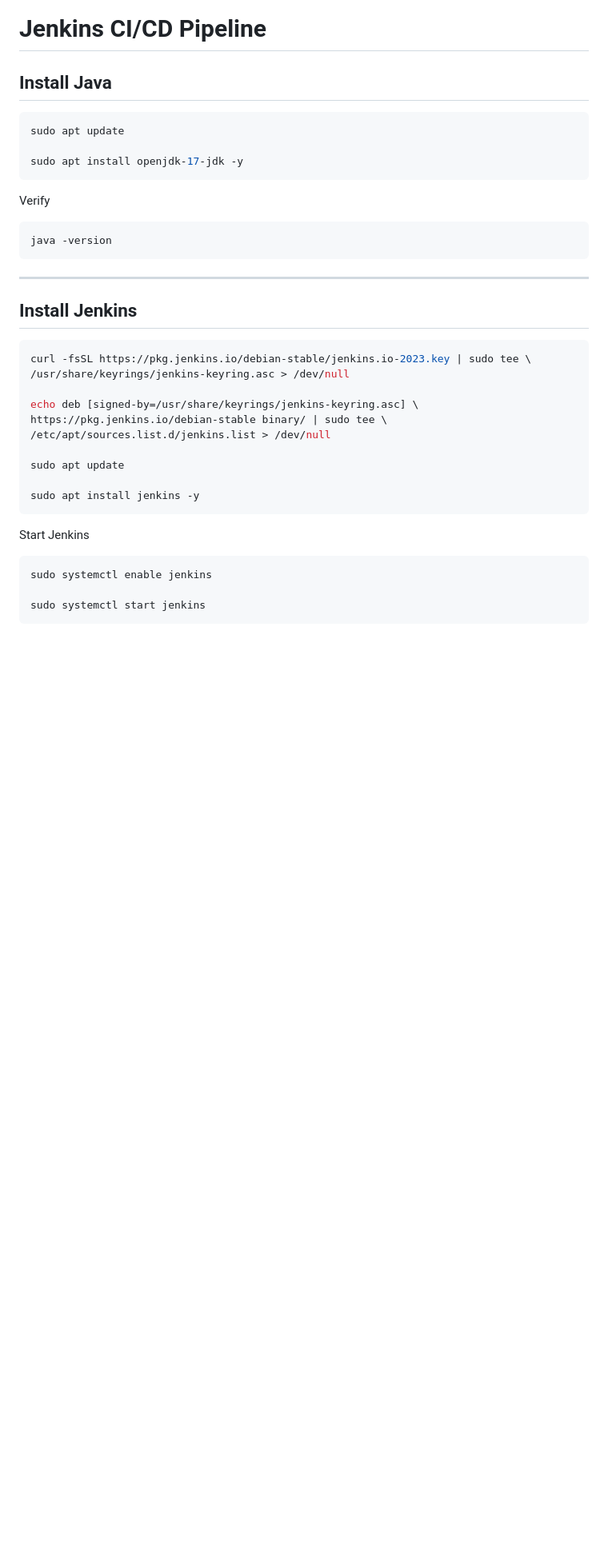
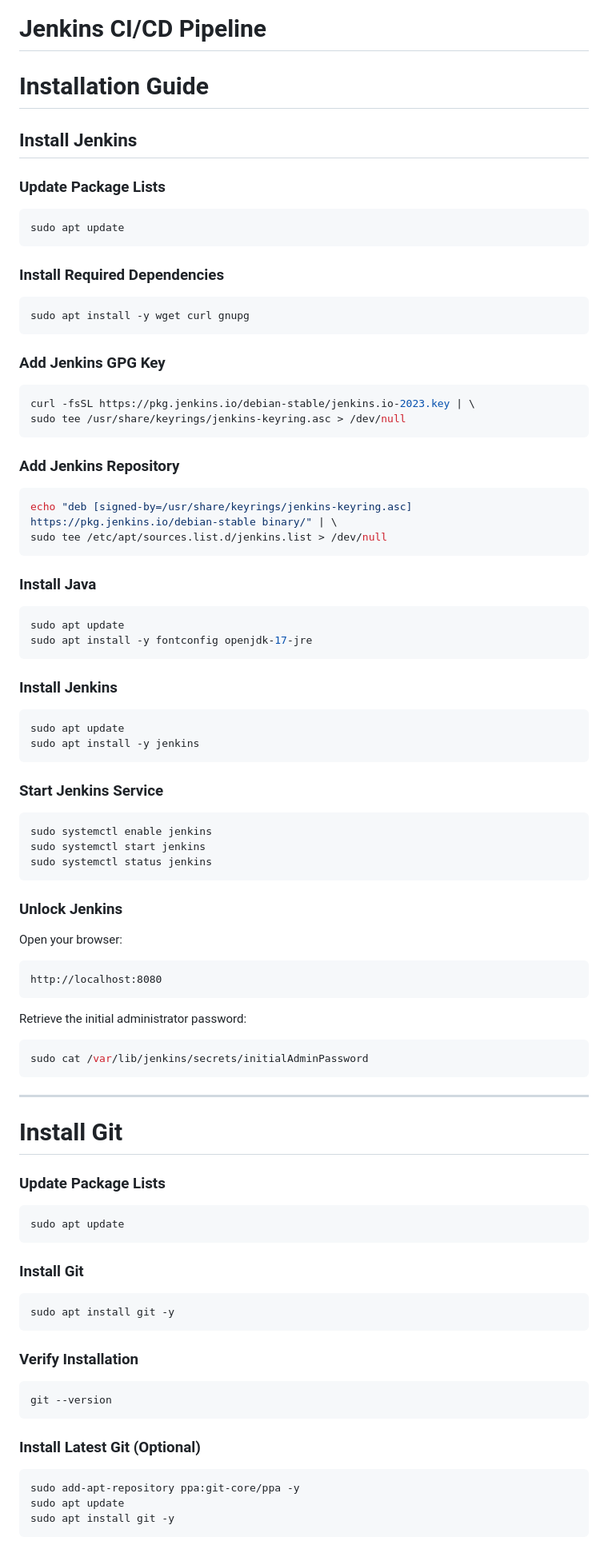
Before and after one commit to GohelG/flask-cicd-app, a Markdown page: README.md, the part around one of its changes. Shown at 80% size. Drawn GitHub-style; blank space fills up the shorter version.

````diff
--- a/README.md
+++ b/README.md
@@ -102,40 +94,99 @@ Install the following software before starting.
 
 # Jenkins CI/CD Pipeline
 
-## Install Java
+# Installation Guide
+
+## Install Jenkins
+
+### Update Package Lists
 
 ```bash
 sudo apt update
-
-sudo apt install openjdk-17-jdk -y
 ```
 
-Verify
+### Install Required Dependencies
 
 ```bash
-java -version
+sudo apt install -y wget curl gnupg
+```
+
+### Add Jenkins GPG Key
+
+```bash
+curl -fsSL https://pkg.jenkins.io/debian-stable/jenkins.io-2023.key | \
+sudo tee /usr/share/keyrings/jenkins-keyring.asc > /dev/null
+```
+
+### Add Jenkins Repository
+
+```bash
+echo "deb [signed-by=/usr/share/keyrings/jenkins-keyring.asc] https://pkg.jenkins.io/debian-stable binary/" | \
+sudo tee /etc/apt/sources.list.d/jenkins.list > /dev/null
+```
+
+### Install Java
+
+```bash
+sudo apt update
+sudo apt install -y fontconfig openjdk-17-jre
+```
+
+### Install Jenkins
+
+```bash
+sudo apt update
+sudo apt install -y jenkins
+```
+
+### Start Jenkins Service
+
+```bash
+sudo systemctl enable jenkins
+sudo systemctl start jenkins
+sudo systemctl status jenkins
+```
+
+### Unlock Jenkins
+
+Open your browser:
+
+```
+http://localhost:8080
+```
+
+Retrieve the initial administrator password:
+
+```bash
+sudo cat /var/lib/jenkins/secrets/initialAdminPassword
 ```
 
 ---
 
-## Install Jenkins
+# Install Git
+
+### Update Package Lists
 
 ```bash
-curl -fsSL https://pkg.jenkins.io/debian-stable/jenkins.io-2023.key | sudo tee \
-/usr/share/keyrings/jenkins-keyring.asc > /dev/null
-
-echo deb [signed-by=/usr/share/keyrings/jenkins-keyring.asc] \
-https://pkg.jenkins.io/debian-stable binary/ | sudo tee \
-/etc/apt/sources.list.d/jenkins.list > /dev/null
-
 sudo apt update
-
-sudo apt install jenkins -y
 ```
 
-Start Jenkins
+### Install Git
 
 ```bash
-sudo systemctl enable jenkins
+sudo apt install git -y
+```
 
-sudo systemctl start jenkins
+### Verify Installation
+
+```bash
+git --version
+```
+
+### Install Latest Git (Optional)
+
+```bash
+sudo add-apt-repository ppa:git-core/ppa -y
+sudo apt update
+sudo apt install git -y
+```
+
````
Also changed, not shown: other parts of README.md (+102 -15 lines).
